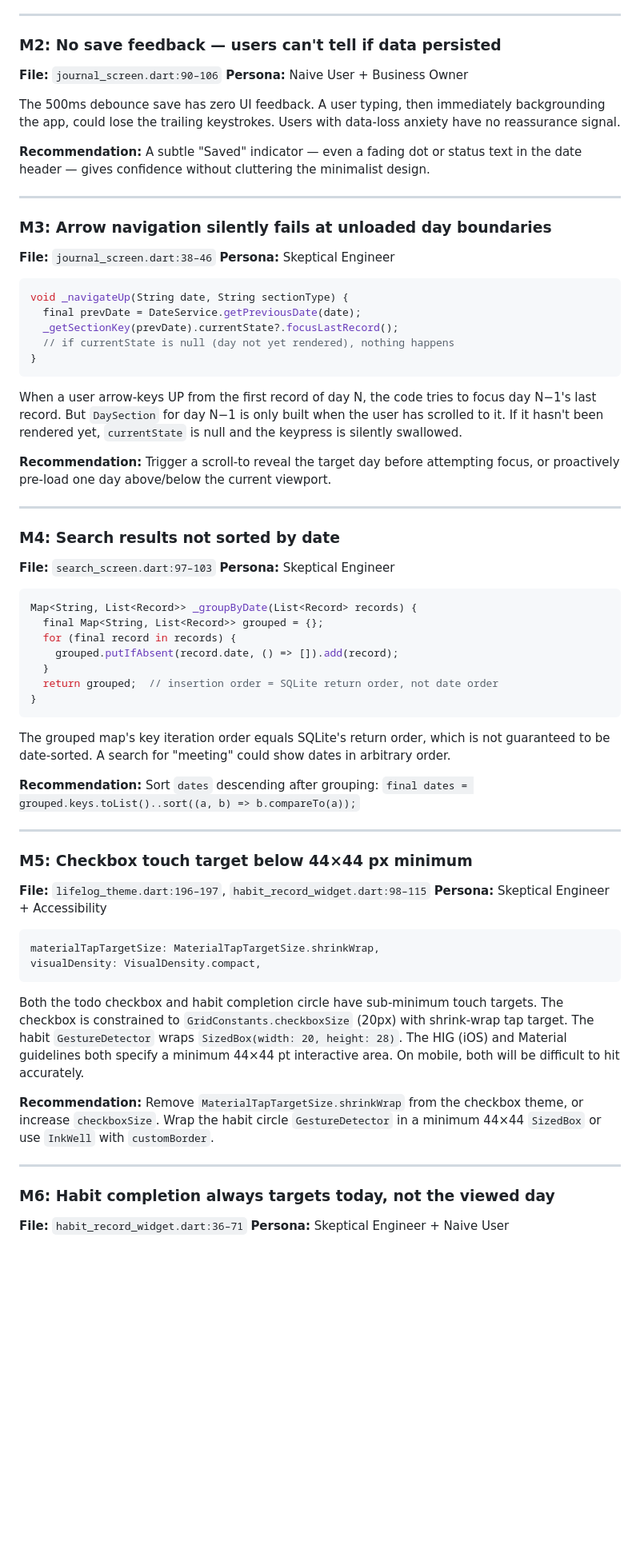
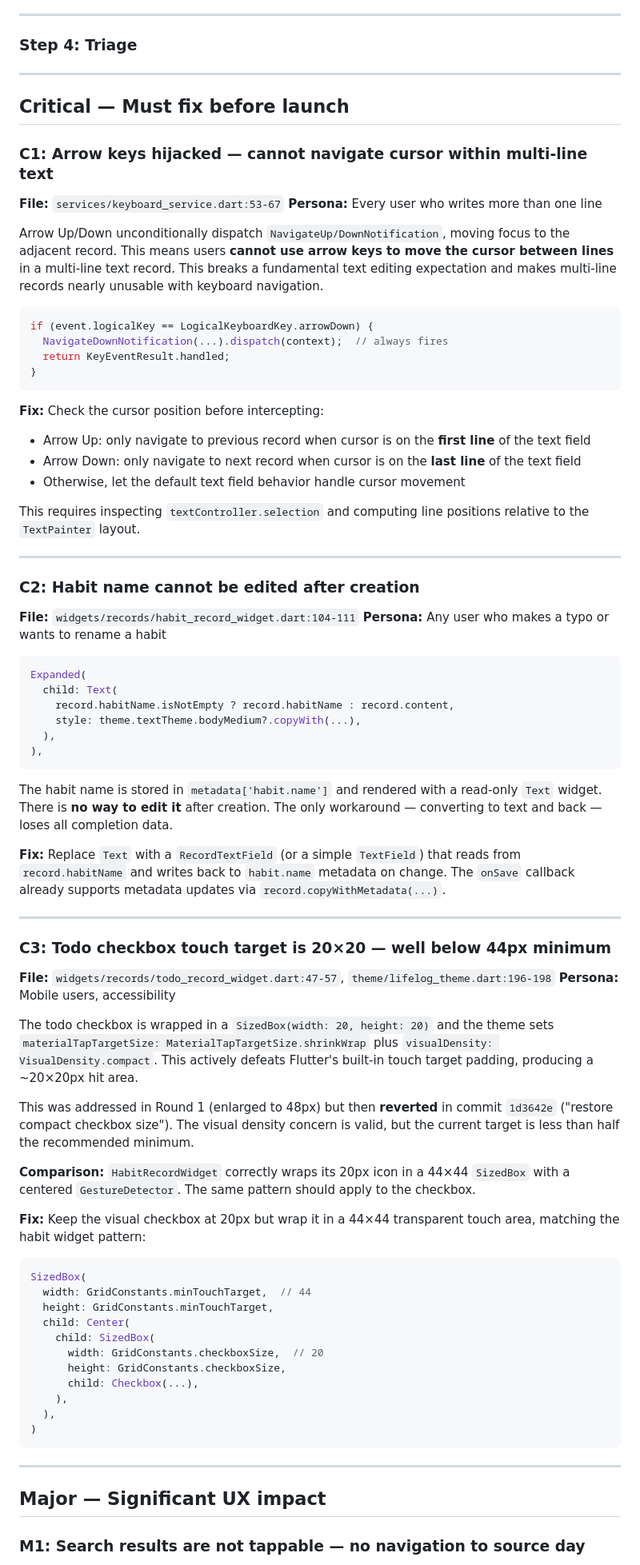
Before and after one commit to elibdev/lifelog, a Markdown page: DESIGN_REVIEW.md, the part around one of its changes. Shown at 80% size. Drawn GitHub-style; blank space fills up the shorter version.

````diff
--- a/DESIGN_REVIEW.md
+++ b/DESIGN_REVIEW.md
@@ -49,75 +107,84 @@ On first launch, the user sees today's date header above a blank, borderless tex
 
 ---
 
-### M2: No save feedback — users can't tell if data persisted
-
-**File:** `journal_screen.dart:90–106`
-**Persona:** Naive User + Business Owner
-
-The 500ms debounce save has zero UI feedback. A user typing, then immediately backgrounding the app, could lose the trailing keystrokes. Users with data-loss anxiety have no reassurance signal.
-
-**Recommendation:** A subtle "Saved" indicator — even a fading dot or status text in the date header — gives confidence without cluttering the minimalist design.
+### Step 4: Triage
 
 ---
 
-### M3: Arrow navigation silently fails at unloaded day boundaries
+## Critical — Must fix before launch
 
-**File:** `journal_screen.dart:38–46`
-**Persona:** Skeptical Engineer
+### C1: Arrow keys hijacked — cannot navigate cursor within multi-line text
+
+**File:** `services/keyboard_service.dart:53-67`
+**Persona:** Every user who writes more than one line
+
+Arrow Up/Down unconditionally dispatch `NavigateUp/DownNotification`, moving focus to the adjacent record. This means users **cannot use arrow keys to move the cursor between lines** in a multi-line text record. This breaks a fundamental text editing expectation and makes multi-line records nearly unusable with keyboard navigation.
 
 ```dart
-void _navigateUp(String date, String sectionType) {
-  final prevDate = DateService.getPreviousDate(date);
-  _getSectionKey(prevDate).currentState?.focusLastRecord();
-  // if currentState is null (day not yet rendered), nothing happens
+if (event.logicalKey == LogicalKeyboardKey.arrowDown) {
+  NavigateDownNotification(...).dispatch(context);  // always fires
+  return KeyEventResult.handled;
 }
 ```
 
-When a user arrow-keys UP from the first record of day N, the code tries to focus day N−1's last record. But `DaySection` for day N−1 is only built when the user has scrolled to it. If it hasn't been rendered yet, `currentState` is null and the keypress is silently swallowed.
+**Fix:** Check the cursor position before intercepting:
+- Arrow Up: only navigate to previous record when cursor is on the **first line** of the text field
+- Arrow Down: only navigate to next record when cursor is on the **last line** of the text field
+- Otherwise, let the default text field behavior handle cursor movement
 
-**Recommendation:** Trigger a scroll-to reveal the target day before attempting focus, or proactively pre-load one day above/below the current viewport.
+This requires inspecting `textController.selection` and computing line positions relative to the `TextPainter` layout.
 
 ---
 
-### M4: Search results not sorted by date
+### C2: Habit name cannot be edited after creation
 
-**File:** `search_screen.dart:97–103`
-**Persona:** Skeptical Engineer
+**File:** `widgets/records/habit_record_widget.dart:104-111`
+**Persona:** Any user who makes a typo or wants to rename a habit
 
 ```dart
-Map<String, List<Record>> _groupByDate(List<Record> records) {
-  final Map<String, List<Record>> grouped = {};
-  for (final record in records) {
-    grouped.putIfAbsent(record.date, () => []).add(record);
-  }
-  return grouped;  // insertion order = SQLite return order, not date order
-}
+Expanded(
+  child: Text(
+    record.habitName.isNotEmpty ? record.habitName : record.content,
+    style: theme.textTheme.bodyMedium?.copyWith(...),
+  ),
+),
 ```
 
-The grouped map's key iteration order equals SQLite's return order, which is not guaranteed to be date-sorted. A search for "meeting" could show dates in arbitrary order.
+The habit name is stored in `metadata['habit.name']` and rendered with a read-only `Text` widget. There is **no way to edit it** after creation. The only workaround — converting to text and back — loses all completion data.
 
-**Recommendation:** Sort `dates` descending after grouping: `final dates = grouped.keys.toList()..sort((a, b) => b.compareTo(a));`
+**Fix:** Replace `Text` with a `RecordTextField` (or a simple `TextField`) that reads from `record.habitName` and writes back to `habit.name` metadata on change. The `onSave` callback already supports metadata updates via `record.copyWithMetadata(...)`.
 
 ---
 
-### M5: Checkbox touch target below 44×44 px minimum
+### C3: Todo checkbox touch target is 20×20 — well below 44px minimum
 
-**File:** `lifelog_theme.dart:196–197`, `habit_record_widget.dart:98–115`
-**Persona:** Skeptical Engineer + Accessibility
+**File:** `widgets/records/todo_record_widget.dart:47-57`, `theme/lifelog_theme.dart:196-198`
+**Persona:** Mobile users, accessibility
 
+The todo checkbox is wrapped in a `SizedBox(width: 20, height: 20)` and the theme sets `materialTapTargetSize: MaterialTapTargetSize.shrinkWrap` plus `visualDensity: VisualDensity.compact`. This actively defeats Flutter's built-in touch target padding, producing a ~20×20px hit area.
+
+This was addressed in Round 1 (enlarged to 48px) but then **reverted** in commit `1d3642e` ("restore compact checkbox size"). The visual density concern is valid, but the current target is less than half the recommended minimum.
+
+**Comparison:** `HabitRecordWidget` correctly wraps its 20px icon in a 44×44 `SizedBox` with a centered `GestureDetector`. The same pattern should apply to the checkbox.
+
+**Fix:** Keep the visual checkbox at 20px but wrap it in a 44×44 transparent touch area, matching the habit widget pattern:
 ```dart
-materialTapTargetSize: MaterialTapTargetSize.shrinkWrap,
-visualDensity: VisualDensity.compact,
+SizedBox(
+  width: GridConstants.minTouchTarget,  // 44
+  height: GridConstants.minTouchTarget,
+  child: Center(
+    child: SizedBox(
+      width: GridConstants.checkboxSize,  // 20
+      height: GridConstants.checkboxSize,
+      child: Checkbox(...),
+    ),
+  ),
+)
 ```
-
-Both the todo checkbox and habit completion circle have sub-minimum touch targets. The checkbox is constrained to `GridConstants.checkboxSize` (20px) with shrink-wrap tap target. The habit `GestureDetector` wraps `SizedBox(width: 20, height: 28)`. The HIG (iOS) and Material guidelines both specify a minimum 44×44 pt interactive area. On mobile, both will be difficult to hit accurately.
-
-**Recommendation:** Remove `MaterialTapTargetSize.shrinkWrap` from the checkbox theme, or increase `checkboxSize`. Wrap the habit circle `GestureDetector` in a minimum 44×44 `SizedBox` or use `InkWell` with `customBorder`.
 
 ---
 
-### M6: Habit completion always targets today, not the viewed day
+## Major — Significant UX impact
 
-**File:** `habit_record_widget.dart:36–71`
-**Persona:** Skeptical Engineer + Naive User
+### M1: Search results are not tappable — no navigation to source day
 
````
Also changed, not shown: other parts of DESIGN_REVIEW.md (+186 -136 lines).
